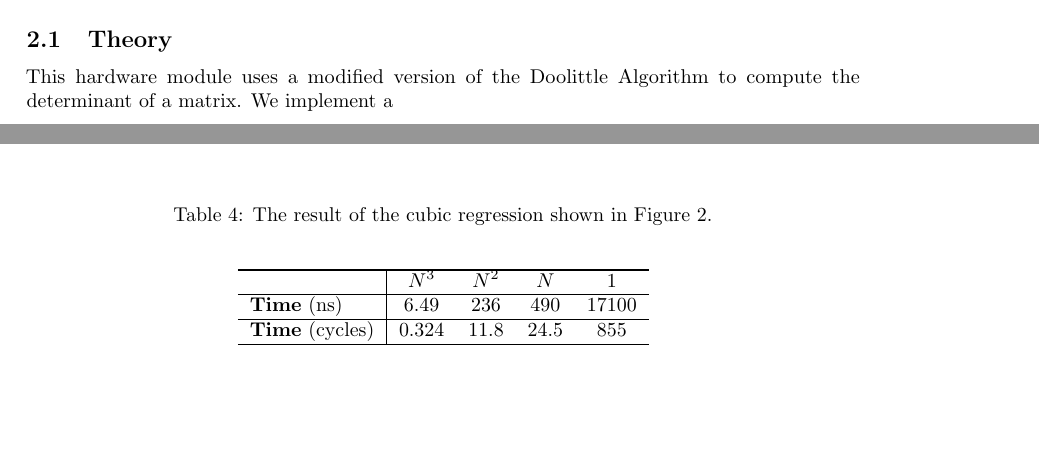
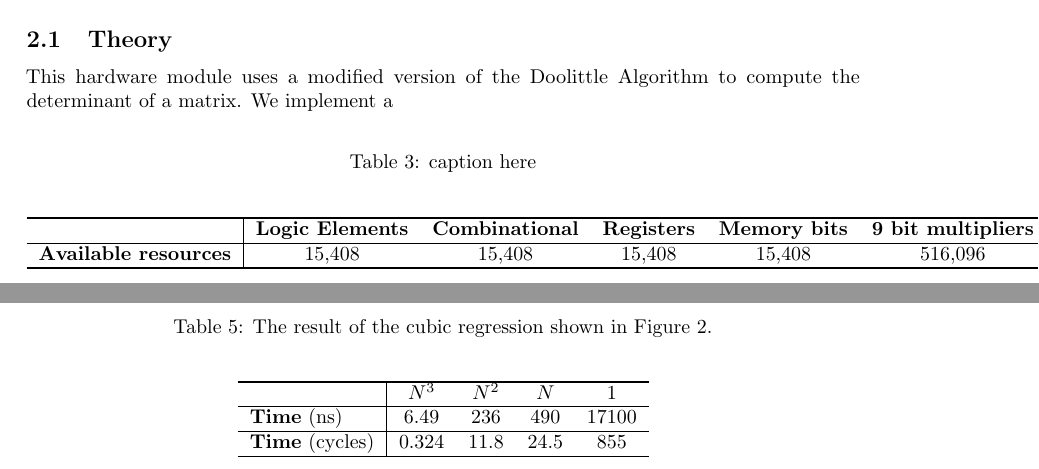
Before and after one commit to madcowswe/DSDReport, a LaTeX paper (DSDReport.tex): two parts of pages 2 and 3 of 21 before the commit and two parts of pages 2 and 5 of 21 after it, joined at a grey line, cut so that both start at the same text, the shorter picture padded with empty space. Compiled offline with pdfLaTeX.

Commit message:
pretravel sync 1

```diff
--- a/DSDReport.tex
+++ b/DSDReport.tex
@@ -142,6 +142,31 @@ breakatwhitespace=true
 		\end{tabular}
 	\end{center}
 \end{table}
+
+\begin{table}[tbp]
+	\caption{caption here}
+	\label{fig:figurename}
+	\begin{center}
+		\begin{tabular}{l|cccccc}
+		\hline
+
+		\hline
+			& \textbf{Logic Elements} 	& \textbf{Combinational} 	& \textbf{Registers} 	& \textbf{Memory bits} 	& \textbf{9 bit multipliers} \\
+
+		\hline
+			\textbf{Available resources}
+			& 15,408 	& 15,408 	& 15,408 	& 15,408 	& 516,096 	& 112
+		\hline
+			\textbf{No hardware multipliers}
+			&
+		\hline
+
+		\hline
+		\end{tabular}
+	\end{center}
+\end{table}
+
+%TODO: missing 1st onchip measurment of 3x3
 
 the matrix algorithm is constant for each size: 49 KB
 
```
